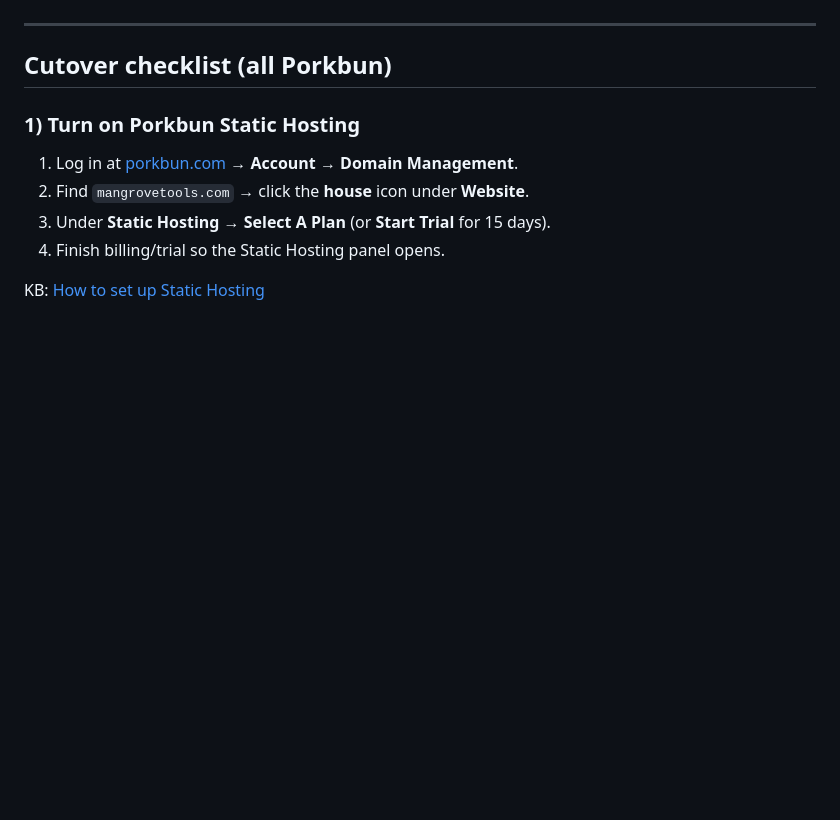
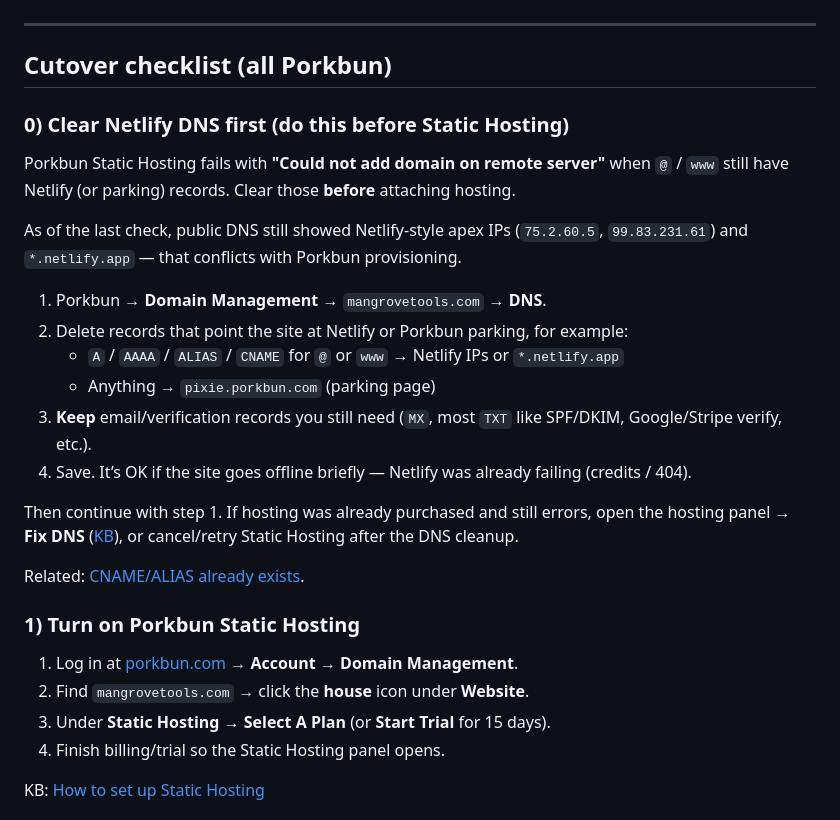
Before and after one commit to mangrove-tools/mangrove-tools, a Markdown page: docs/setup/PORKBUN_HOSTING.md, the part around the change. GitHub-like rendering; blank space fills up the shorter version.

Commit message:
docs: fix Porkbun domain attach by clearing Netlify DNS first
Co-authored-by: kylito3 <kylito3@users.noreply.github.com>

```diff
--- a/docs/setup/PORKBUN_HOSTING.md
+++ b/docs/setup/PORKBUN_HOSTING.md
@@ -11,6 +11,23 @@ Agents cannot click Porkbun/Netlify dashboards for you. Follow this checklist in
 ---
 
 ## Cutover checklist (all Porkbun)
+
+### 0) Clear Netlify DNS first (do this before Static Hosting)
+
+Porkbun Static Hosting fails with **"Could not add domain on remote server"** when `@` / `www` still have Netlify (or parking) records. Clear those **before** attaching hosting.
+
+As of the last check, public DNS still showed Netlify-style apex IPs (`75.2.60.5`, `99.83.231.61`) and `*.netlify.app` — that conflicts with Porkbun provisioning.
+
+1. Porkbun → **Domain Management** → `mangrovetools.com` → **DNS**.
+2. Delete records that point the site at Netlify or Porkbun parking, for example:
+   - `A` / `AAAA` / `ALIAS` / `CNAME` for `@` or `www` → Netlify IPs or `*.netlify.app`
+   - Anything → `pixie.porkbun.com` (parking page)
+3. **Keep** email/verification records you still need (`MX`, most `TXT` like SPF/DKIM, Google/Stripe verify, etc.).
+4. Save. It’s OK if the site goes offline briefly — Netlify was already failing (credits / 404).
+
+Then continue with step 1. If hosting was already purchased and still errors, open the hosting panel → **Fix DNS** ([KB](https://kb.porkbun.com/article/198-how-to-fix-your-porkbun-hosting-dns)), or cancel/retry Static Hosting after the DNS cleanup.
+
+Related: [CNAME/ALIAS already exists](https://kb.porkbun.com/article/239-cname-alias-record-with-that-host-already-exists-error).
 
 ### 1) Turn on Porkbun Static Hosting
 
```
